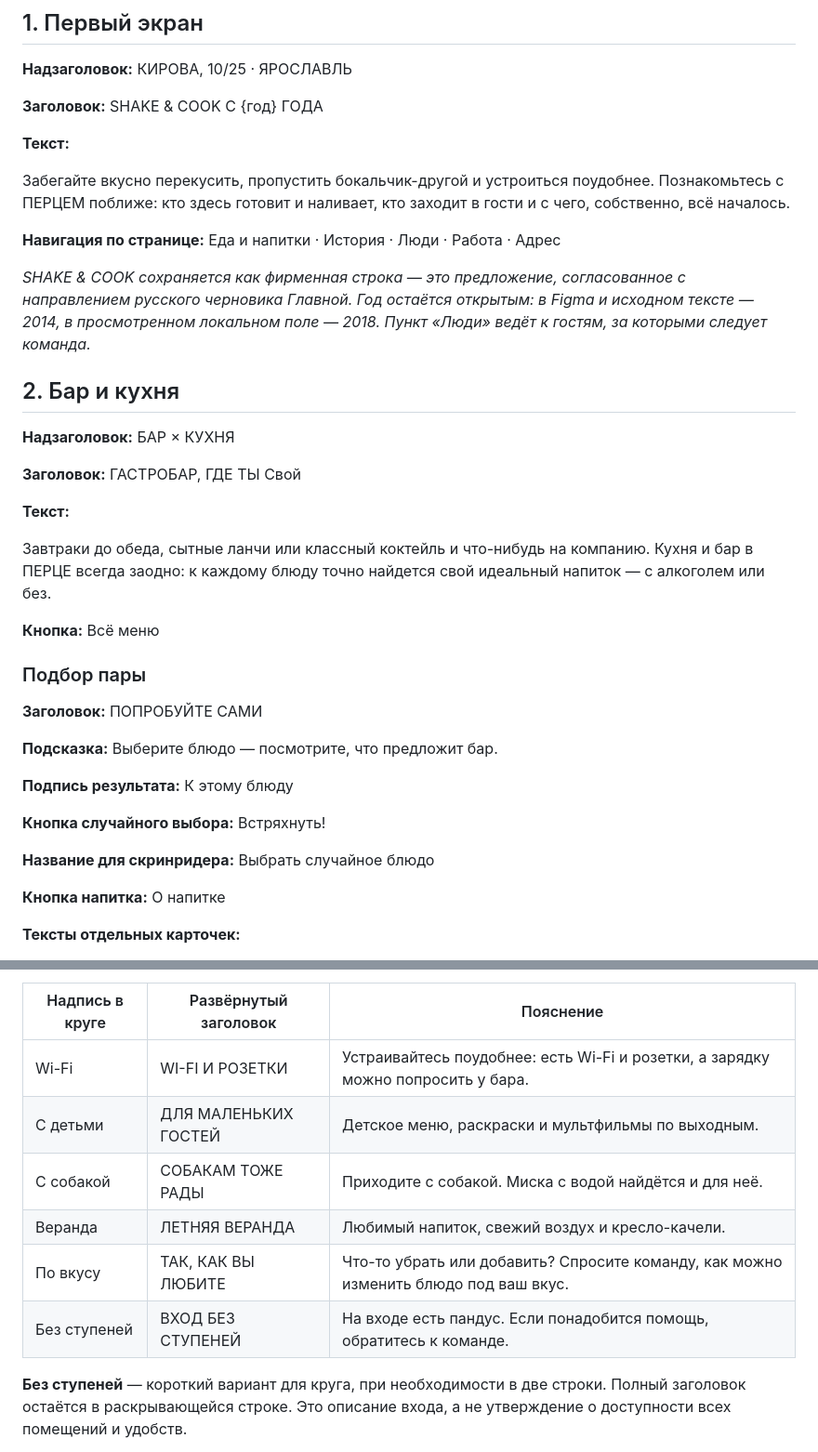
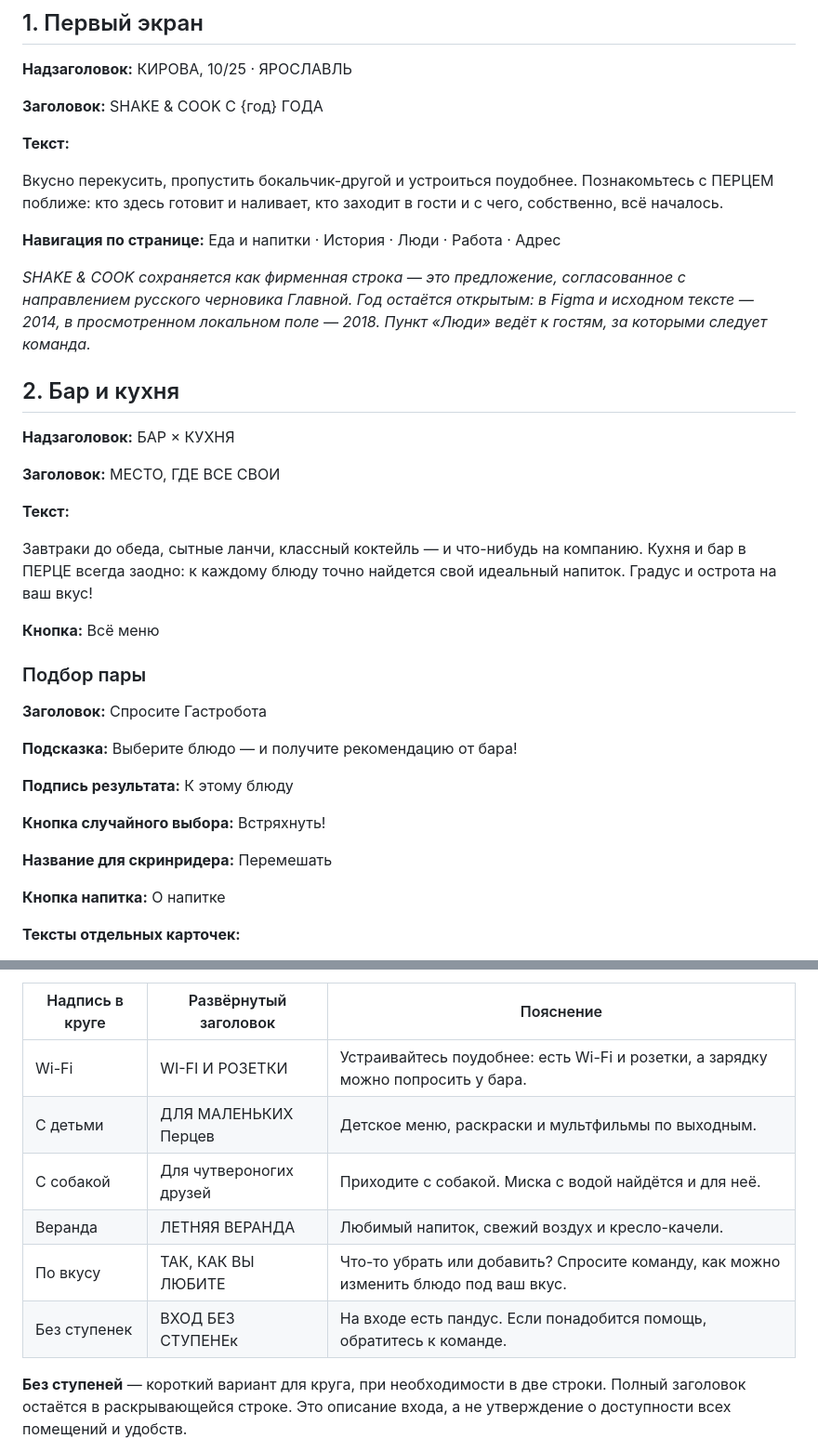
Before and after one commit to conceptly/sweet-pepper-bar, a Markdown page: about-page-copy-ru-draft.md, 2 parts joined by grey strips. Shown at 93% size. Rendered like a GitHub page.

Commit message:
About RU draft: author's edits — Concept «МЕСТО, ГДЕ ВСЕ СВОИ», picker «Спросите Гастробота», perks headings, founder signature, 2009 caption, Guests eyebrow
Co-Authored-By: Claude Opus 5.5 <noreply@anthropic.com>

```diff
--- a/about-page-copy-ru-draft.md
+++ b/about-page-copy-ru-draft.md
@@ -20,7 +20,7 @@
 
 **Текст:**
 
-Забегайте вкусно перекусить, пропустить бокальчик-другой и устроиться поудобнее. Познакомьтесь с ПЕРЦЕМ поближе: кто здесь готовит и наливает, кто заходит в гости и с чего, собственно, всё началось.
+Вкусно перекусить, пропустить бокальчик-другой и устроиться поудобнее. Познакомьтесь с ПЕРЦЕМ поближе: кто здесь готовит и наливает, кто заходит в гости и с чего, собственно, всё началось.
 
 **Навигация по странице:** Еда и напитки · История · Люди · Работа · Адрес
 
@@ -30,25 +30,25 @@
 
 **Надзаголовок:** БАР × КУХНЯ
 
-**Заголовок:** ГАСТРОБАР, ГДЕ ТЫ Свой
+**Заголовок:** МЕСТО, ГДЕ ВСЕ СВОИ
 
 **Текст:**
 
-Завтраки до обеда, сытные ланчи или классный коктейль и что-нибудь на компанию. Кухня и бар в ПЕРЦЕ всегда заодно: к каждому блюду точно найдется свой идеальный напиток — с алкоголем или без.
+Завтраки до обеда, сытные ланчи, классный коктейль — и что-нибудь на компанию. Кухня и бар в ПЕРЦЕ всегда заодно: к каждому блюду точно найдется свой идеальный напиток. Градус и острота на ваш вкус!
 
 **Кнопка:** Всё меню
 
 ### Подбор пары
 
-**Заголовок:** ПОПРОБУЙТЕ САМИ
+**Заголовок:** Спросите Гастробота
 
-**Подсказка:** Выберите блюдо — посмотрите, что предложит бар.
+**Подсказка:** Выберите блюдо — и получите рекомендацию от бара!
 
 **Подпись результата:** К этому блюду
 
 **Кнопка случайного выбора:** Встряхнуть!
 
-**Название для скринридера:** Выбрать случайное блюдо
+**Название для скринридера:** Перемешать
 
 **Кнопка напитка:** О напитке
 
@@ -120,11 +120,11 @@
 | Надпись в круге | Развёрнутый заголовок | Пояснение |
 |---|---|---|
 | Wi-Fi | WI-FI И РОЗЕТКИ | Устраивайтесь поудобнее: есть Wi-Fi и розетки, а зарядку можно попросить у бара. |
-| С детьми | ДЛЯ МАЛЕНЬКИХ ГОСТЕЙ | Детское меню, раскраски и мультфильмы по выходным. |
-| С собакой | СОБАКАМ ТОЖЕ РАДЫ | Приходите с собакой. Миска с водой найдётся и для неё. |
+| С детьми | ДЛЯ МАЛЕНЬКИХ Перцев | Детское меню, раскраски и мультфильмы по выходным. |
+| С собакой | Для чутвероногих друзей      | Приходите с собакой. Миска с водой найдётся и для неё. |
 | Веранда | ЛЕТНЯЯ ВЕРАНДА | Любимый напиток, свежий воздух и кресло-качели. |
 | По вкусу | ТАК, КАК ВЫ ЛЮБИТЕ | Что-то убрать или добавить? Спросите команду, как можно изменить блюдо под ваш вкус. |
-| Без ступеней | ВХОД БЕЗ СТУПЕНЕЙ | На входе есть пандус. Если понадобится помощь, обратитесь к команде. |
+| Без ступенек | ВХОД БЕЗ СТУПЕНЕк | На входе есть пандус. Если понадобится помощь, обратитесь к команде. |
 
 **Без ступеней** — короткий вариант для круга, при необходимости в две строки. Полный заголовок остаётся в раскрывающейся строке. Это описание входа, а не утверждение о доступности всех помещений и удобств.
 
```
Also changed, not shown: other parts of about-page-copy-ru-draft.md (+5 -5 lines).
